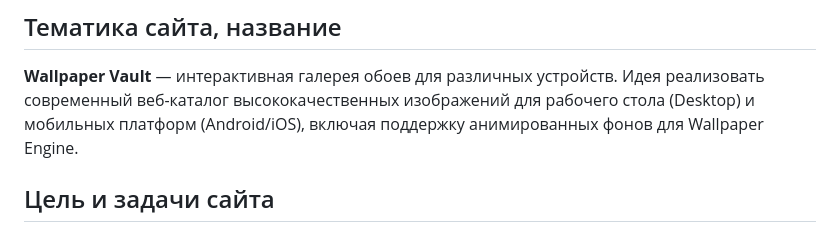
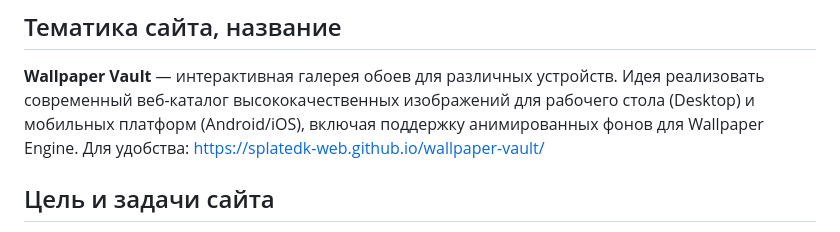
Before and after one commit to splatedk-web/wallpaper-vault, a Markdown page: README.md, the part around the change. GitHub-like rendering.

Commit message:
Update README.md
Добавил ссылку на сайт

```diff
--- a/README.md
+++ b/README.md
@@ -5,6 +5,7 @@
 
 ## Тематика сайта, название
 **Wallpaper Vault** — интерактивная галерея обоев для различных устройств. Идея реализовать современный веб-каталог высококачественных изображений для рабочего стола (Desktop) и мобильных платформ (Android/iOS), включая поддержку анимированных фонов для Wallpaper Engine.
+Для удобства: https://splatedk-web.github.io/wallpaper-vault/
 
 ## Цель и задачи сайта
 Обеспечение быстрого и удобного доступа к графическому контенту для персонализации цифрового пространства пользователя.
```
